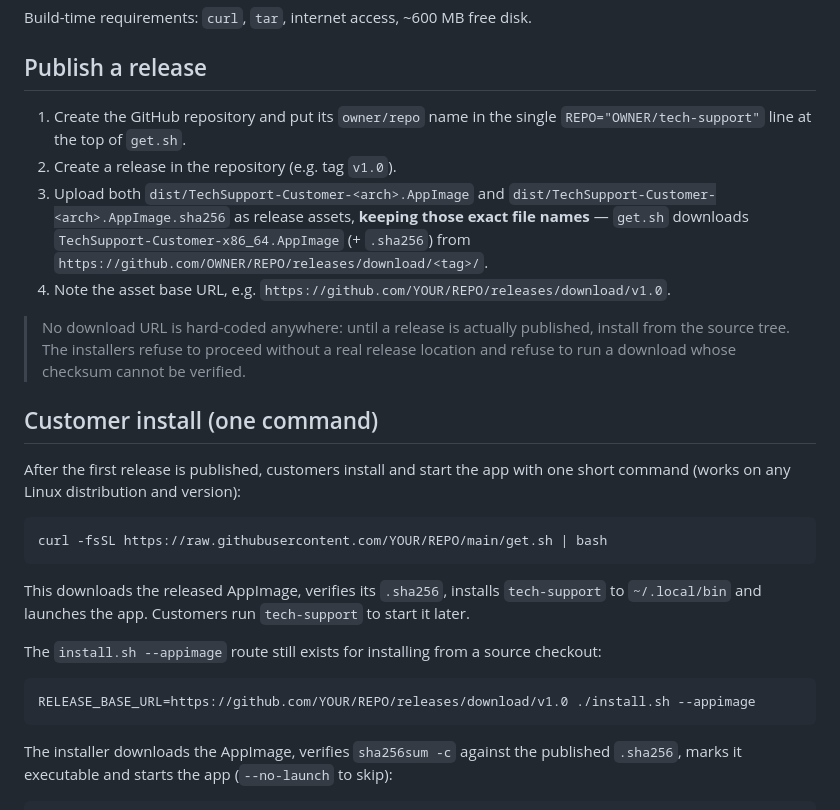
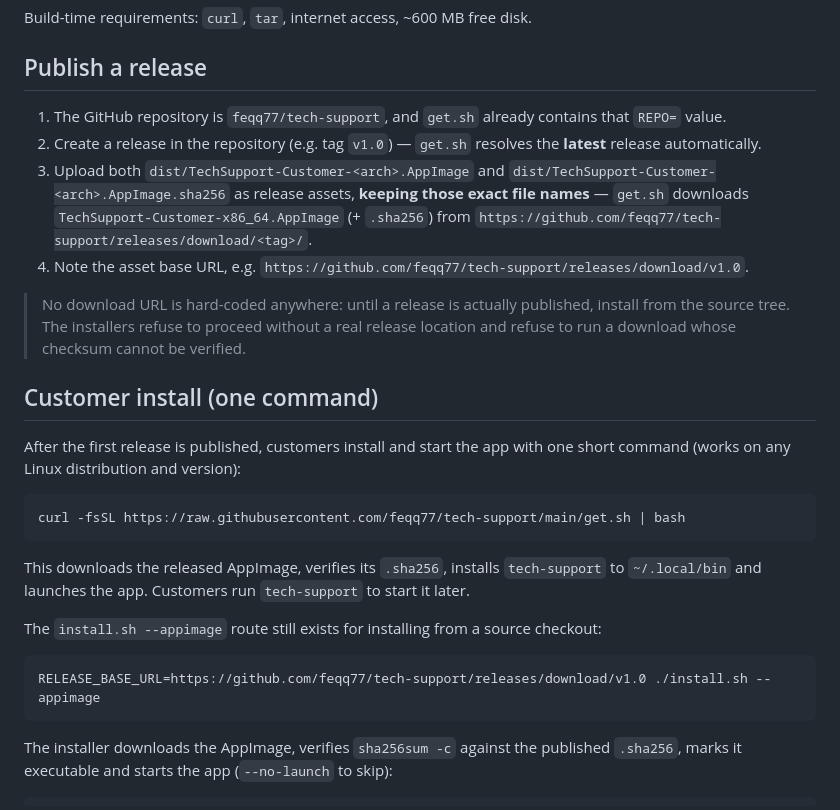
Before and after one commit to feqq77/tech-support, a Markdown page: docs/BUILD.md, the part around the change. GitHub-like rendering.

````diff
--- a/docs/BUILD.md
+++ b/docs/BUILD.md
@@ -33,16 +33,17 @@ Build-time requirements: `curl`, `tar`, internet access, ~600 MB free disk.
 
 ## Publish a release
 
-1. Create the GitHub repository and put its `owner/repo` name in the single
-   `REPO="OWNER/tech-support"` line at the top of `get.sh`.
-2. Create a release in the repository (e.g. tag `v1.0`).
+1. The GitHub repository is `feqq77/tech-support`, and `get.sh` already
+   contains that `REPO=` value.
+2. Create a release in the repository (e.g. tag `v1.0`) — `get.sh` resolves
+   the **latest** release automatically.
 3. Upload both `dist/TechSupport-Customer-<arch>.AppImage` and
    `dist/TechSupport-Customer-<arch>.AppImage.sha256` as release assets,
    **keeping those exact file names** — `get.sh` downloads
    `TechSupport-Customer-x86_64.AppImage` (+ `.sha256`) from
-   `https://github.com/OWNER/REPO/releases/download/<tag>/`.
+   `https://github.com/feqq77/tech-support/releases/download/<tag>/`.
 4. Note the asset base URL, e.g.
-   `https://github.com/YOUR/REPO/releases/download/v1.0`.
+   `https://github.com/feqq77/tech-support/releases/download/v1.0`.
 
 > No download URL is hard-coded anywhere: until a release is actually
 > published, install from the source tree. The installers refuse to proceed
@@ -55,7 +56,7 @@ After the first release is published, customers install and start the app
 with one short command (works on any Linux distribution and version):
 
 ```bash
-curl -fsSL https://raw.githubusercontent.com/YOUR/REPO/main/get.sh | bash
+curl -fsSL https://raw.githubusercontent.com/feqq77/tech-support/main/get.sh | bash
 ```
 
 This downloads the released AppImage, verifies its `.sha256`, installs
@@ -66,7 +67,7 @@ The `install.sh --appimage` route still exists for installing from a source
 checkout:
 
 ```bash
-RELEASE_BASE_URL=https://github.com/YOUR/REPO/releases/download/v1.0 ./install.sh --appimage
+RELEASE_BASE_URL=https://github.com/feqq77/tech-support/releases/download/v1.0 ./install.sh --appimage
 ```
 
 The installer downloads the AppImage, verifies `sha256sum -c` against the
````
Also changed, not shown: docs/TESTING.md (+9 -5 lines).
